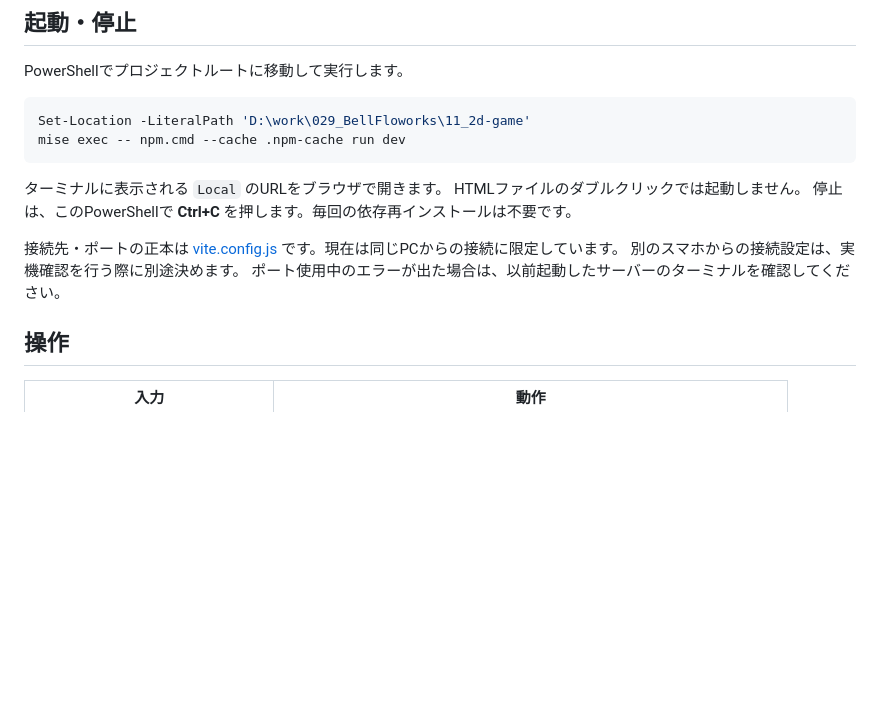
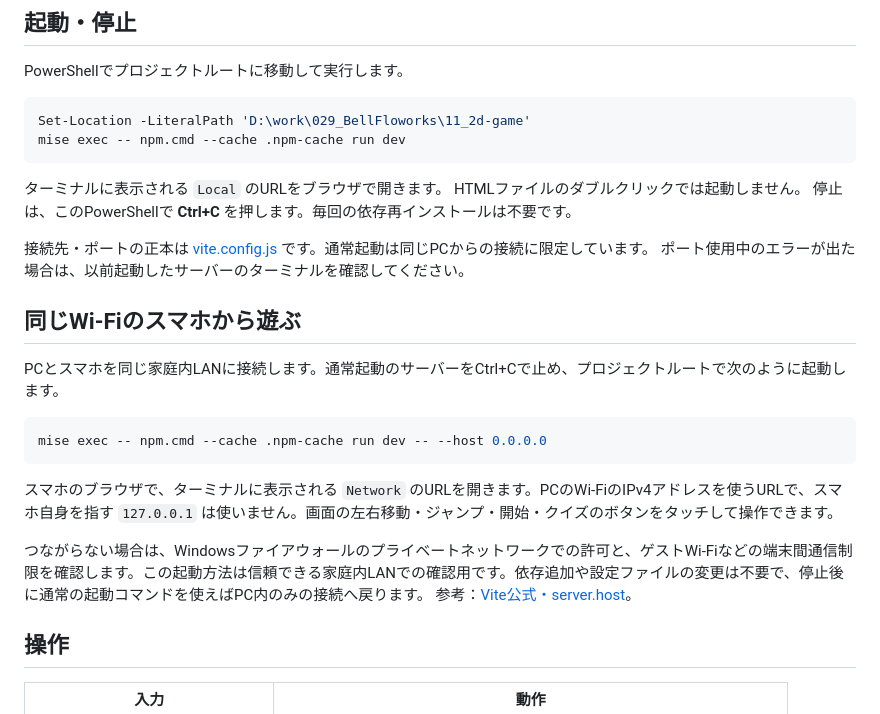
Before and after one commit to bell-wagtail/kikimaru_2d-game, a Markdown page: docs/RUN.md, the part around the change. GitHub-like rendering; blank space fills up the shorter version.

Commit message:
ステータス更新

````diff
--- a/docs/RUN.md
+++ b/docs/RUN.md
@@ -15,9 +15,21 @@ mise exec -- npm.cmd --cache .npm-cache run dev
 HTMLファイルのダブルクリックでは起動しません。
 停止は、このPowerShellで **Ctrl+C** を押します。毎回の依存再インストールは不要です。
 
-接続先・ポートの正本は [vite.config.js](../vite.config.js) です。現在は同じPCからの接続に限定しています。
-別のスマホからの接続設定は、実機確認を行う際に別途決めます。
+接続先・ポートの正本は [vite.config.js](../vite.config.js) です。通常起動は同じPCからの接続に限定しています。
 ポート使用中のエラーが出た場合は、以前起動したサーバーのターミナルを確認してください。
+
+## 同じWi-Fiのスマホから遊ぶ
+
+PCとスマホを同じ家庭内LANに接続します。通常起動のサーバーをCtrl+Cで止め、プロジェクトルートで次のように起動します。
+
+```powershell
+mise exec -- npm.cmd --cache .npm-cache run dev -- --host 0.0.0.0
+```
+
+スマホのブラウザで、ターミナルに表示される `Network` のURLを開きます。PCのWi-FiのIPv4アドレスを使うURLで、スマホ自身を指す `127.0.0.1` は使いません。画面の左右移動・ジャンプ・開始・クイズのボタンをタッチして操作できます。
+
+つながらない場合は、Windowsファイアウォールのプライベートネットワークでの許可と、ゲストWi-Fiなどの端末間通信制限を確認します。この起動方法は信頼できる家庭内LANでの確認用です。依存追加や設定ファイルの変更は不要で、停止後に通常の起動コマンドを使えばPC内のみの接続へ戻ります。
+参考：[Vite公式・server.host](https://vite.dev/config/server-options#server-host)。
 
 ## 操作
 
````
Also changed, not shown: docs/STATUS.md (+3 -3 lines).
